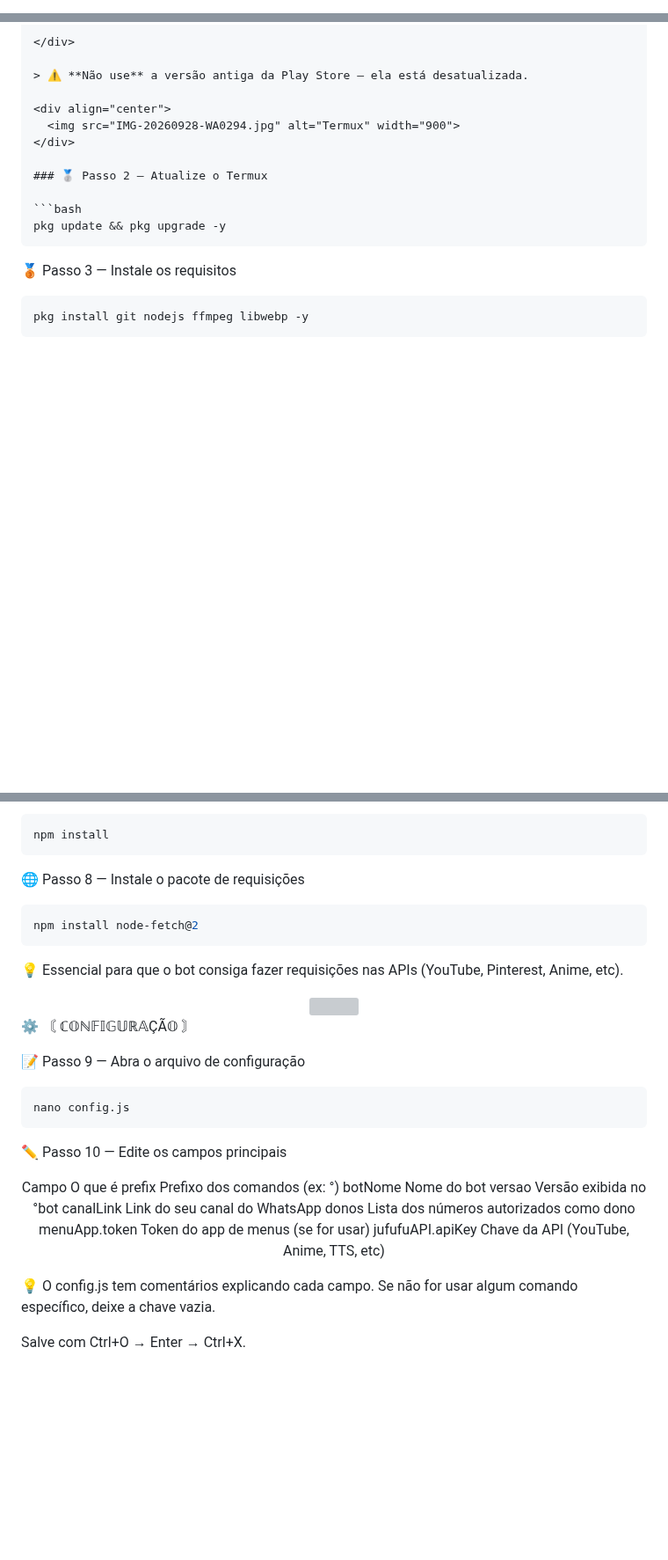
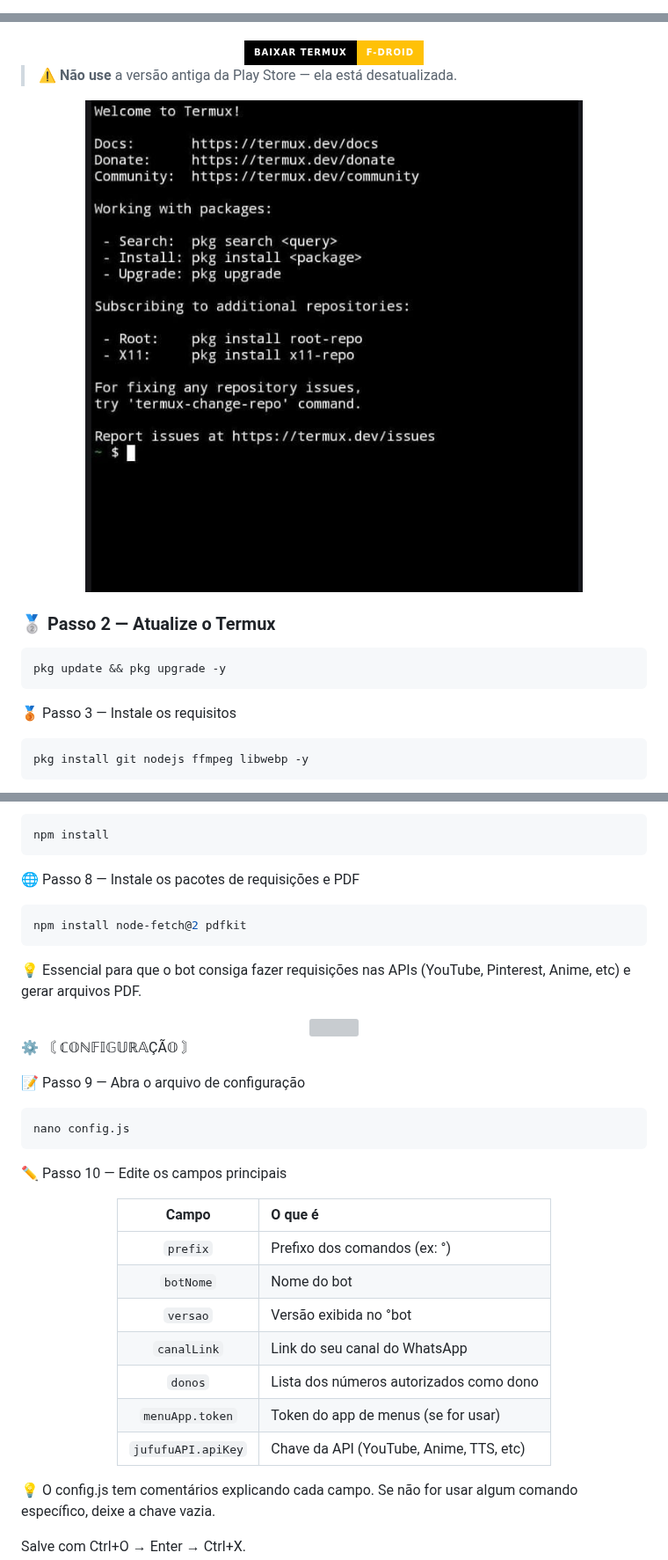
Before and after one commit to elnataalves12-lang/BOT-JUFUFU-zzz, a Markdown page: README.md, 3 parts joined by grey strips. Shown at 88% size. Drawn GitHub-style; pictures changed too: IMG-20261012-WA0010.jpg (added); badges without logos; blank space fills up the shorter version; grey boxes are pictures that could not be loaded.

Commit message:
Atualização do Jufufu

````diff
--- a/README.md
+++ b/README.md
@@ -1,4 +1,2 @@
-
-```markdown
 <div align="center">
 
@@ -124,7 +122,7 @@ Baixe o **Termux** pelo **F-Droid** (recomendado):
 > ⚠️ **Não use** a versão antiga da Play Store — ela está desatualizada.
 
 <div align="center">
-  <img src="IMG-20260928-WA0294.jpg" alt="Termux" width="900">
+  <img src="IMG-20261012-WA0010.jpg" alt="Termux" width="900">
 </div>
 
 ### 🥈 Passo 2 — Atualize o Termux
@@ -181,13 +179,13 @@ cd BOT-JUFUFU-zzz
 npm install
 ```
 
-🌐 Passo 8 — Instale o pacote de requisições
+🌐 Passo 8 — Instale os pacotes de requisições e PDF
 
 ```bash
-npm install node-fetch@2
+npm install node-fetch@2 pdfkit
 ```
 
-💡 Essencial para que o bot consiga fazer requisições nas APIs (YouTube, Pinterest, Anime, etc).
+💡 Essencial para que o bot consiga fazer requisições nas APIs (YouTube, Pinterest, Anime, etc) e gerar arquivos PDF.
 
 <div align="center">
 <img src="https://user-images.githubusercontent.com/74038190/212284100-561aa473-3905-4a80-b561-0d28506553ee.gif" width="900">
@@ -205,14 +203,15 @@ nano config.js
 
 <div align="center">
 
-Campo O que é
-prefix Prefixo dos comandos (ex: °)
-botNome Nome do bot
-versao Versão exibida no °bot
-canalLink Link do seu canal do WhatsApp
-donos Lista dos números autorizados como dono
-menuApp.token Token do app de menus (se for usar)
-jufufuAPI.apiKey Chave da API (YouTube, Anime, TTS, etc)
+| Campo | O que é |
+|:---:|:---|
+| `prefix` | Prefixo dos comandos (ex: °) |
+| `botNome` | Nome do bot |
+| `versao` | Versão exibida no °bot |
+| `canalLink` | Link do seu canal do WhatsApp |
+| `donos` | Lista dos números autorizados como dono |
+| `menuApp.token` | Token do app de menus (se for usar) |
+| `jufufuAPI.apiKey` | Chave da API (YouTube, Anime, TTS, etc) |
 
 </div>
 
````
Also changed, not shown: other parts of README.md (+21 -25 lines), IMG-20261012-WA0011.jpg (added), IMG-20261012-WA0012.jpg (added), IMG-20261012-WA0013.jpg (added), IMG-20261012-WA0014.jpg (added), IMG-20261012-WA0015.jpg (added), 2 other files.
